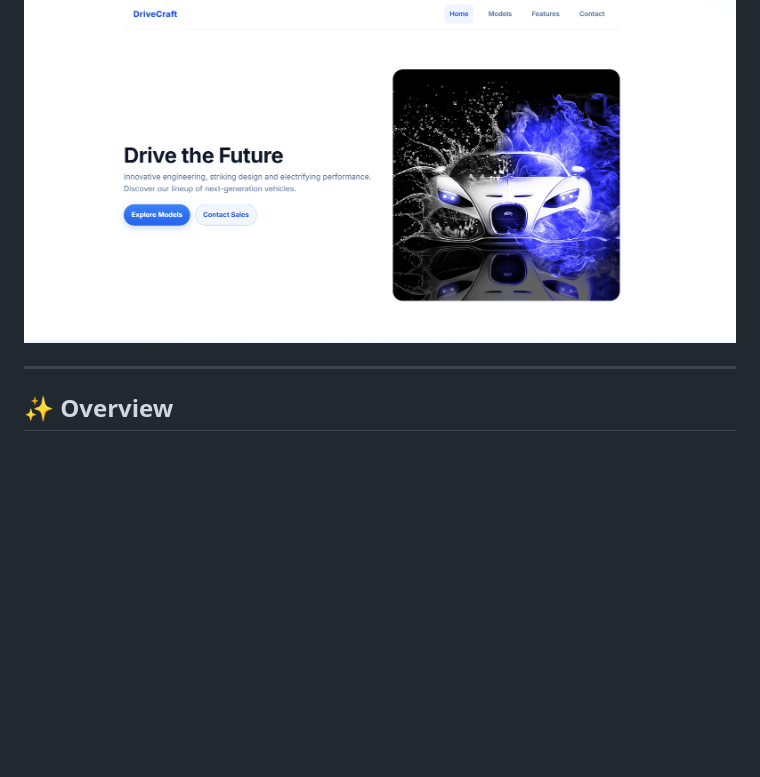
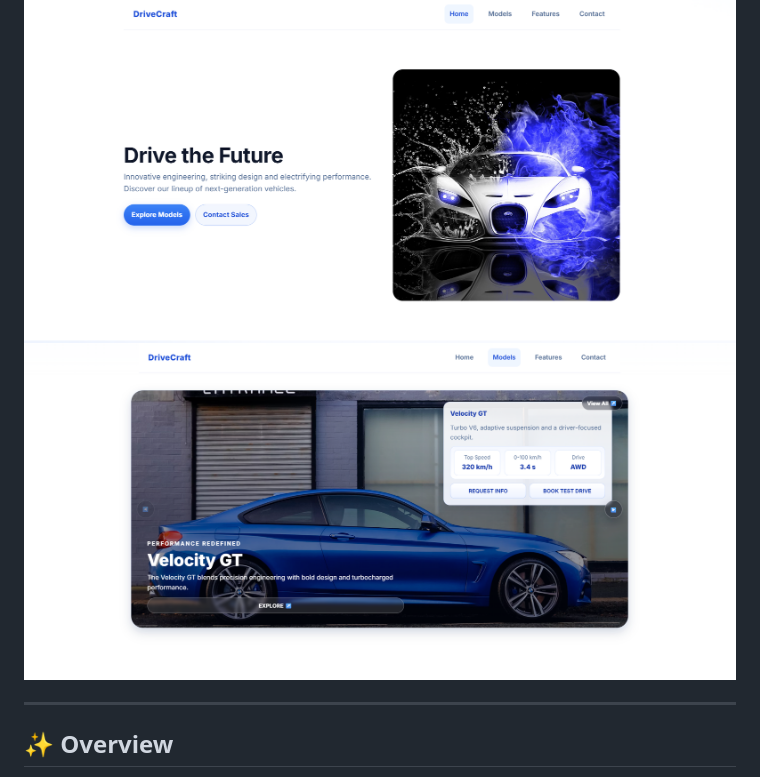
Before and after one commit to MdSaifAli063/DriveCraft-Simple-Landing-Page-, a Markdown page: README.md, the part around the change. Drawn GitHub-style; blank space fills up the shorter version.

```diff
--- a/README.md
+++ b/README.md
@@ -5,6 +5,7 @@ Beautiful, responsive, and accessible landing page for showcasing a car lineup w
 ![Status](https://img.shields.io/badge/status-stable-34D058?style=flat) ![HTML5](https://img.shields.io/badge/HTML5-E34F26?logo=html5&logoColor=white) ![CSS3](https://img.shields.io/badge/CSS3-1572B6?logo=css3&logoColor=white) ![JavaScript](https://img.shields.io/badge/JavaScript-F7DF1E?logo=javascript&logoColor=000) ![Responsive](https://img.shields.io/badge/Responsive-Yes-0eb37a)
 
 ![image](https://github.com/MdSaifAli063/DriveCraft-Simple-Landing-Page-/blob/c8a9fbba0c71d47c01969bc5bb4a5f041a5c12cd/Screenshot%202025-09-12%20012308.png)
+![image](https://github.com/MdSaifAli063/DriveCraft-Simple-Landing-Page-/blob/eeb125868f5fd407f22f950da52d009eae0d41f8/Screenshot%202025-09-12%20012428.png)
 
 ---
 
```
